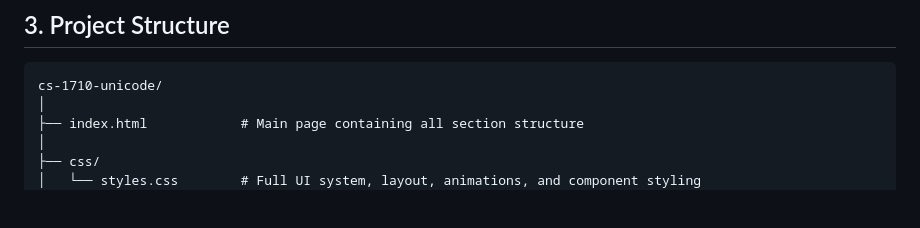
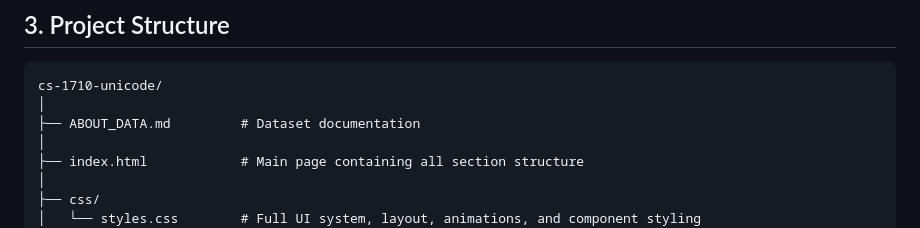
Before and after one commit to precideer/cs-1710-unicode, a Markdown page: README.md, the part around the change. Rendered like a GitHub page; blank space fills up the shorter version.

Commit message:
Added dataset documentation to folder and README

````diff
--- a/README.md
+++ b/README.md
@@ -51,6 +51,8 @@ npx http-server
 ## 3. Project Structure
 ```
 cs-1710-unicode/
+│
+├── ABOUT_DATA.md         # Dataset documentation
 │
 ├── index.html            # Main page containing all section structure
 │
````
Also changed, not shown: ABOUT_DATA.md (added, +232 -0 lines).
